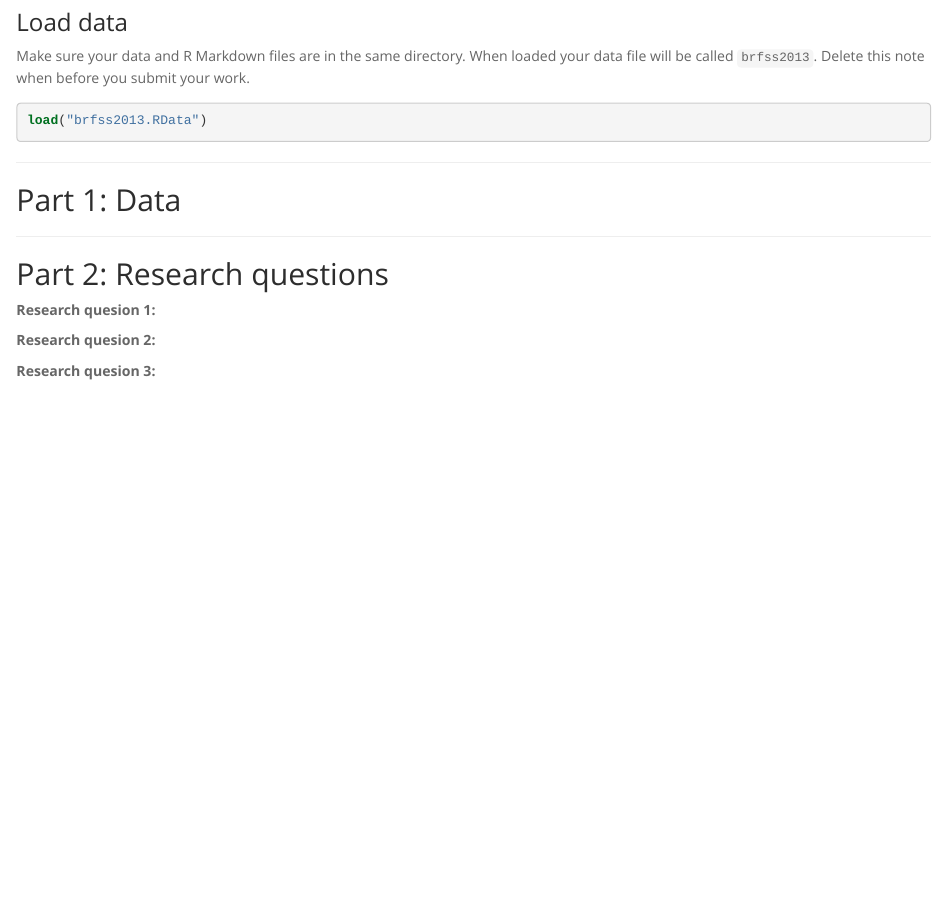
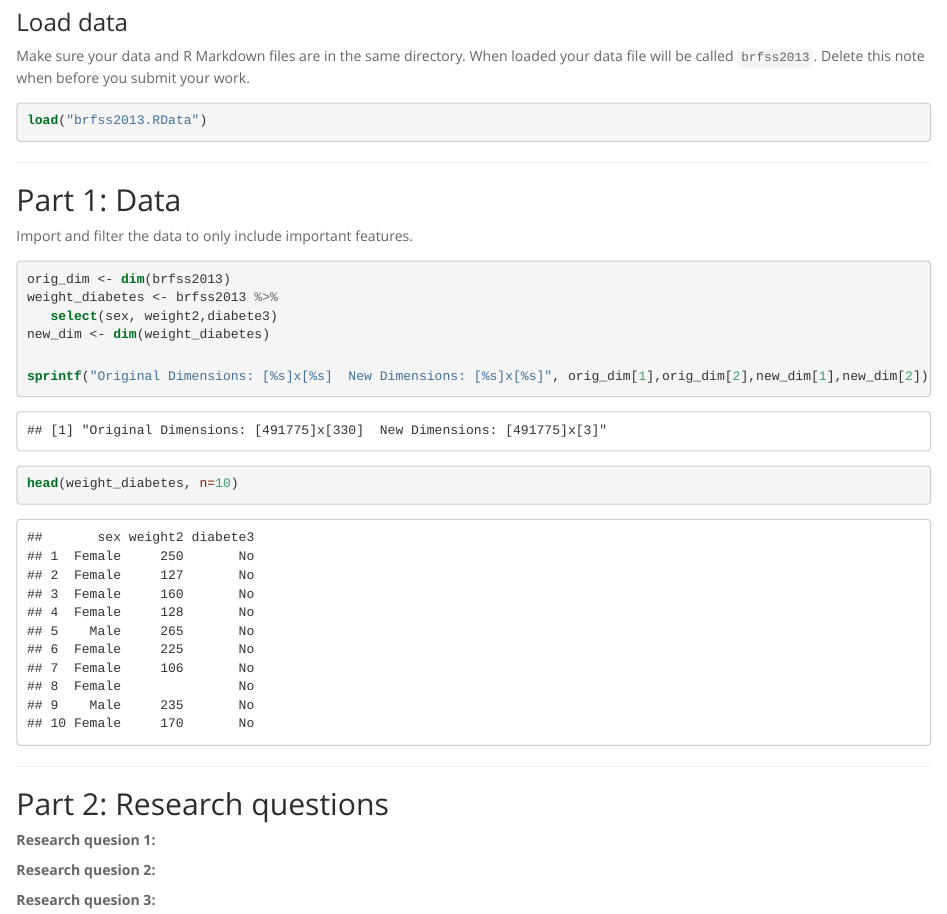
Before and after one commit to kimrharper/R_practice, an R Markdown document (intro_data_project.Rmd): the page in a window 1100 px wide, from 240 px down. The pictures show the output file intro_data_project.html that the author committed with the source, opened offline.

Commit message:
added to exploratory project - data reshaping

````diff
--- a/intro_data_project.Rmd
+++ b/intro_data_project.Rmd
@@ -32,6 +32,21 @@ load("brfss2013.RData")
 
 ## Part 1: Data
 
+Import and filter the data to only include important features.
+
+```{r}
+orig_dim <- dim(brfss2013)
+weight_diabetes <- brfss2013 %>%
+   select(sex, weight2,diabete3)
+new_dim <- dim(weight_diabetes)
+
+sprintf("Original Dimensions: [%s]x[%s]  New Dimensions: [%s]x[%s]", orig_dim[1],orig_dim[2],new_dim[1],new_dim[2])
+```
+
+
+```{r}
+head(weight_diabetes, n=10)
+```
 
 * * *
 
````
Also changed, not shown: intro_data_project.html.
